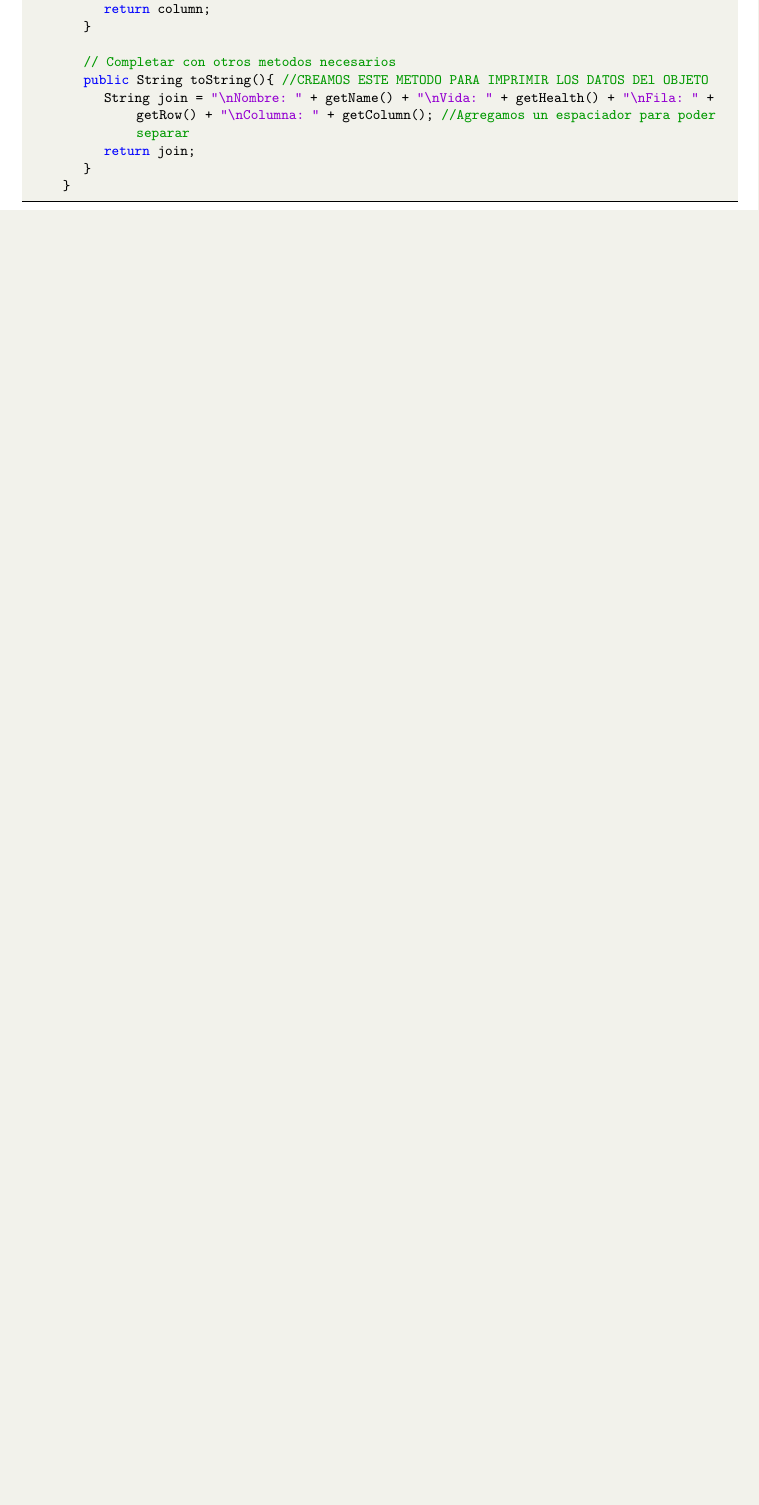
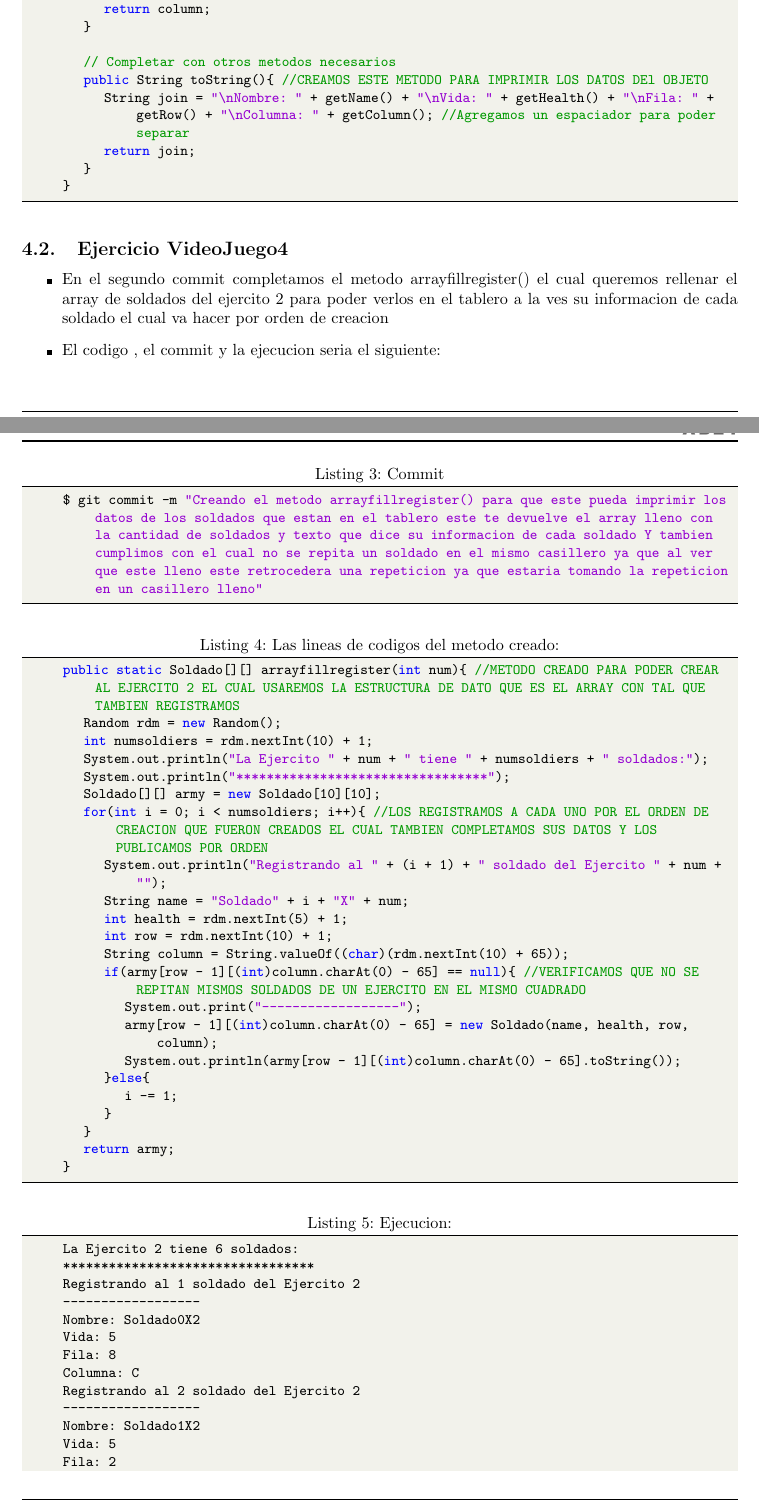
Before and after one commit to VictorMA18/fp2-23b, a LaTeX document (Fase02/Lab07/Latex/Informe07.tex): part of page 3 of 6 before the commit and two parts of pages 3 and 4 of 7 after it, the two joined at a grey line, cut so that both start at the same text, the shorter picture padded with empty space. Compiled offline with pdfLaTeX.

Commit message:
Actualizando informe

```diff
--- a/Fase02/Lab07/Latex/Informe07.tex
+++ b/Fase02/Lab07/Latex/Informe07.tex
@@ -274,3 +274,52 @@
 				return join;
 			}
 		}
+	\end{lstlisting}
+	\subsection{Ejercicio VideoJuego4}
+	\begin{itemize}
+		\item En el segundo commit completamos el metodo arrayfillregister() el cual queremos rellenar el array de soldados del ejercito 2 para poder verlos en el tablero a la ves su informacion de cada soldado el cual va hacer por orden de creacion
+		\item El codigo , el commit y la ejecucion seria el siguiente:
+	\end{itemize}
+	\begin{lstlisting}[language=bash,caption={Commit}][H]
+		$ git commit -m "Creando el metodo arrayfillregister() para que este pueda imprimir los datos de los soldados que estan en el tablero este te devuelve el array lleno con la cantidad de soldados y texto que dice su informacion de cada soldado Y tambien cumplimos con el cual no se repita un soldado en el mismo casillero ya que al ver que este lleno este retrocedera una repeticion ya que estaria tomando la repeticion en un casillero lleno"
+	\end{lstlisting}
+	\begin{lstlisting}[language=java,caption={Las lineas de codigos del metodo creado:}][H]
+		public static Soldado[][] arrayfillregister(int num){ //METODO CREADO PARA PODER CREAR AL EJERCITO 2 EL CUAL USAREMOS LA ESTRUCTURA DE DATO QUE ES EL ARRAY CON TAL QUE TAMBIEN REGISTRAMOS
+			Random rdm = new Random();
+			int numsoldiers = rdm.nextInt(10) + 1;
+			System.out.println("La Ejercito " + num + " tiene " + numsoldiers + " soldados:");
+			System.out.println("*********************************");
+			Soldado[][] army = new Soldado[10][10];
+			for(int i = 0; i < numsoldiers; i++){ //LOS REGISTRAMOS A CADA UNO POR EL ORDEN DE CREACION QUE FUERON CREADOS EL CUAL TAMBIEN COMPLETAMOS SUS DATOS Y LOS PUBLICAMOS POR ORDEN
+				System.out.println("Registrando al " + (i + 1) + " soldado del Ejercito " + num + "");
+				String name = "Soldado" + i + "X" + num;
+				int health = rdm.nextInt(5) + 1;
+				int row = rdm.nextInt(10) + 1;
+				String column = String.valueOf((char)(rdm.nextInt(10) + 65));
+				if(army[row - 1][(int)column.charAt(0) - 65] == null){ //VERIFICAMOS QUE NO SE REPITAN MISMOS SOLDADOS DE UN EJERCITO EN EL MISMO CUADRADO
+					System.out.print("------------------");
+					army[row - 1][(int)column.charAt(0) - 65] = new Soldado(name, health, row, column);
+					System.out.println(army[row - 1][(int)column.charAt(0) - 65].toString());
+				}else{
+					i -= 1;
+				}
+			}
+			return army;
+    	}
+	\end{lstlisting}
+	\begin{lstlisting}[language=bash,caption={Ejecucion:}][H]
+		La Ejercito 2 tiene 6 soldados:
+		*********************************
+		Registrando al 1 soldado del Ejercito 2
+		------------------
+		Nombre: Soldado0X2
+		Vida: 5
+		Fila: 8
+		Columna: C
+		Registrando al 2 soldado del Ejercito 2
+		------------------
+		Nombre: Soldado1X2
+		Vida: 5
+		Fila: 2
+		Columna: I
+		Registrando al 3 soldado del Ejercito 2
```
Also changed, not shown: Fase02/Lab07/Latex/Informe07.pdf, Fase02/Lab07/Latex/Informe07.tex (25 more changed lines), 1 other file.
